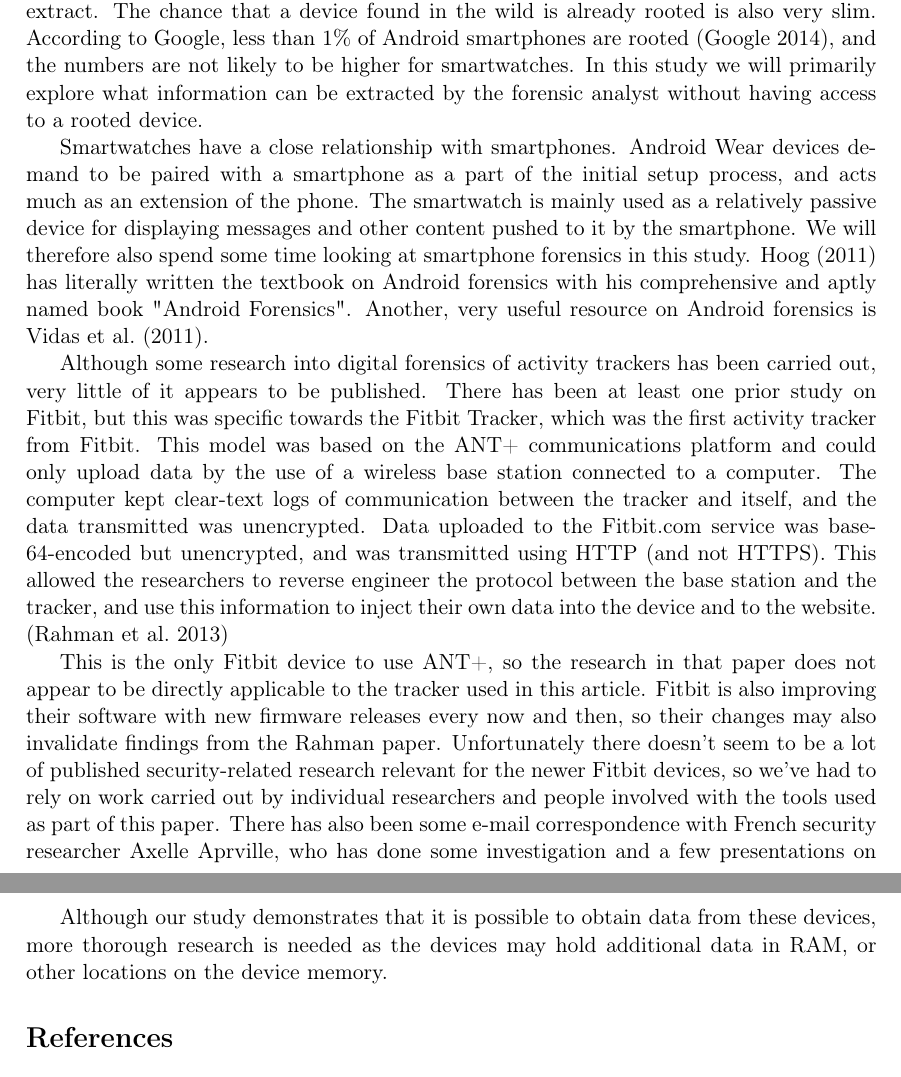
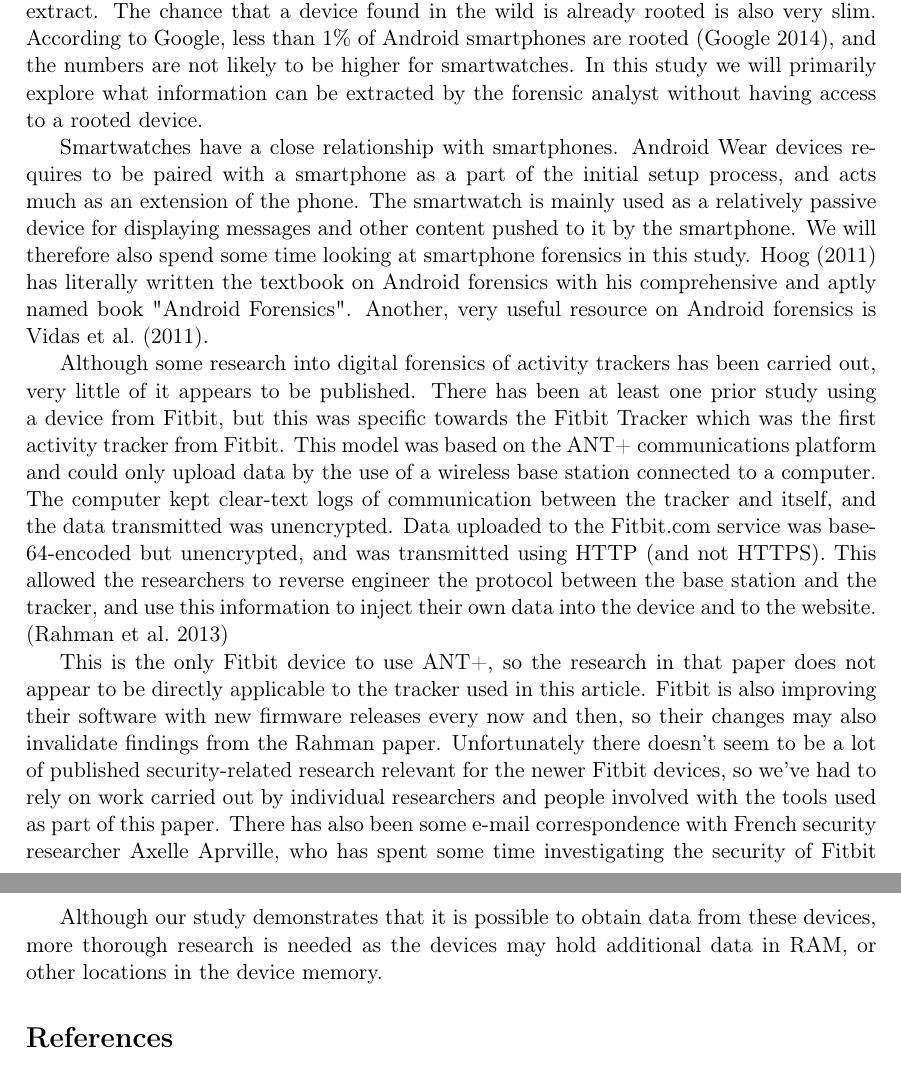
Before and after one commit to chrish/IMT4012, a LaTeX paper (report/Forensics of Wearable Devices.tex): two parts of pages 2 and 19 of 24, joined at a grey line, cut so that both start at the same text. Compiled offline with pdfLaTeX.

Commit message:
Noen småfikser. Ferdig for min del nå.

```diff
--- a/report/Forensics of Wearable Devices.tex
+++ b/report/Forensics of Wearable Devices.tex
@@ -47,11 +47,11 @@ Earlier this year, in August 2015, two independent studies were published on the
 
 Both of these studies, however, assume that the device can be \textit{rooted} in order to gain full access to the system. While this may be the case for some devices, most Android Wear devices can not be simply rooted. The authors of this study were not able to find a general method for rooting an Android wear device without having to unlock the bootloader. The problem with unlocking the bootloader on any Android device (both watches and phones), completely wipes the memory of the device, eradicating any evidence we could hope to extract. The chance that a device found in the wild is already rooted is also very slim. According to Google, less than 1\% of Android smartphones are rooted \citep{Google:2014}, and the numbers are not likely to be higher for smartwatches. In this study we will primarily explore what information can be extracted by the forensic analyst without having access to a rooted device.
 
-Smartwatches have a close relationship with smartphones. Android Wear devices demand to be paired with a smartphone as a part of the initial setup process, and acts much as an extension of the phone. The smartwatch is mainly used as a relatively passive device for displaying messages and other content pushed to it by the smartphone. We will therefore also spend some time looking at smartphone forensics in this study. \cite{hoog2011android} has literally written the textbook on Android forensics with his comprehensive and aptly named book "Android Forensics". Another, very useful resource on Android forensics is \cite{vidas2011toward}.
+Smartwatches have a close relationship with smartphones. Android Wear devices requires to be paired with a smartphone as a part of the initial setup process, and acts much as an extension of the phone. The smartwatch is mainly used as a relatively passive device for displaying messages and other content pushed to it by the smartphone. We will therefore also spend some time looking at smartphone forensics in this study. \cite{hoog2011android} has literally written the textbook on Android forensics with his comprehensive and aptly named book "Android Forensics". Another, very useful resource on Android forensics is \cite{vidas2011toward}.
 
-Although some research into digital forensics of activity trackers has been carried out, very little of it appears to be published. There has been at least one prior study on Fitbit, but this was specific towards the Fitbit Tracker, which was the first activity tracker from Fitbit. This model was based on the ANT+ communications platform and could only upload data by the use of a wireless base station connected to a computer. The computer kept clear-text logs of communication between the tracker and itself, and the data transmitted was unencrypted. Data uploaded to the Fitbit.com service was base-64-encoded but unencrypted, and was transmitted using HTTP (and not HTTPS). This allowed the researchers to reverse engineer the protocol between the base station and the tracker, and use this information to inject their own data into the device and to the website. \citep{rahman2013fit}
+Although some research into digital forensics of activity trackers has been carried out, very little of it appears to be published. There has been at least one prior study using a device from Fitbit, but this was specific towards the Fitbit Tracker which was the first activity tracker from Fitbit. This model was based on the ANT+ communications platform and could only upload data by the use of a wireless base station connected to a computer. The computer kept clear-text logs of communication between the tracker and itself, and the data transmitted was unencrypted. Data uploaded to the Fitbit.com service was base-64-encoded but unencrypted, and was transmitted using HTTP (and not HTTPS). This allowed the researchers to reverse engineer the protocol between the base station and the tracker, and use this information to inject their own data into the device and to the website. \citep{rahman2013fit}
 
-This is the only Fitbit device to use ANT+, so the research in that paper does not appear to be directly applicable to the tracker used in this article. Fitbit is also improving their software with new firmware releases every now and then, so their changes may also invalidate findings from the Rahman paper. Unfortunately there doesn’t seem to be a lot of published security-related research relevant for the newer Fitbit devices, so we’ve had to rely on work carried out by individual researchers and people involved with the tools used as part of this paper. There has also been some e-mail correspondence with French security researcher Axelle Aprville, who has done some investigation and a few presentations on Fitbit trackers. There are some studies such as \cite{lee2014validity} related to the accuracy of both Fitbit trackers and other brands, and while these can be relevant for investigators trying to determine how accurately the tracker categorizes various activities, these do not appear to be relevant for us.
+This is the only Fitbit device to use ANT+, so the research in that paper does not appear to be directly applicable to the tracker used in this article. Fitbit is also improving their software with new firmware releases every now and then, so their changes may also invalidate findings from the Rahman paper. Unfortunately there doesn’t seem to be a lot of published security-related research relevant for the newer Fitbit devices, so we’ve had to rely on work carried out by individual researchers and people involved with the tools used as part of this paper. There has also been some e-mail correspondence with French security researcher Axelle Aprville, who has spent some time investigating the security of Fitbit trackers, as well as making a few presentations on the subject. There are some studies such as \cite{lee2014validity} related to the accuracy of both Fitbit trackers and other brands, and while these can be relevant for investigators trying to determine how accurately the tracker categorizes various activities, these do not appear to be relevant for us.
 
 As wearable devices do contain a lot of personal and sensitive data, the producers of wearables have had to take steps to ensure that this data can not be easily stolen and abused. The security additions to recent fitbit devices have been well documented in \cite{cyr2014security}.
 
@@ -513,5 +513,5 @@ The ability to safely extract and understand the data from these devices will th
 
-Although our study demonstrates that it is possible to obtain data from these devices, more thorough research is needed as the devices may hold additional data in RAM, or other locations on the device memory.
+Although our study demonstrates that it is possible to obtain data from these devices, more thorough research is needed as the devices may hold additional data in RAM, or other locations in the device memory.
 
 \bibliographystyle{agsm}
 \bibliography{forensics.bib}
```
Also changed, not shown: report/Forensics of Wearable Devices.tex (12 more changed lines), 1 other file.
